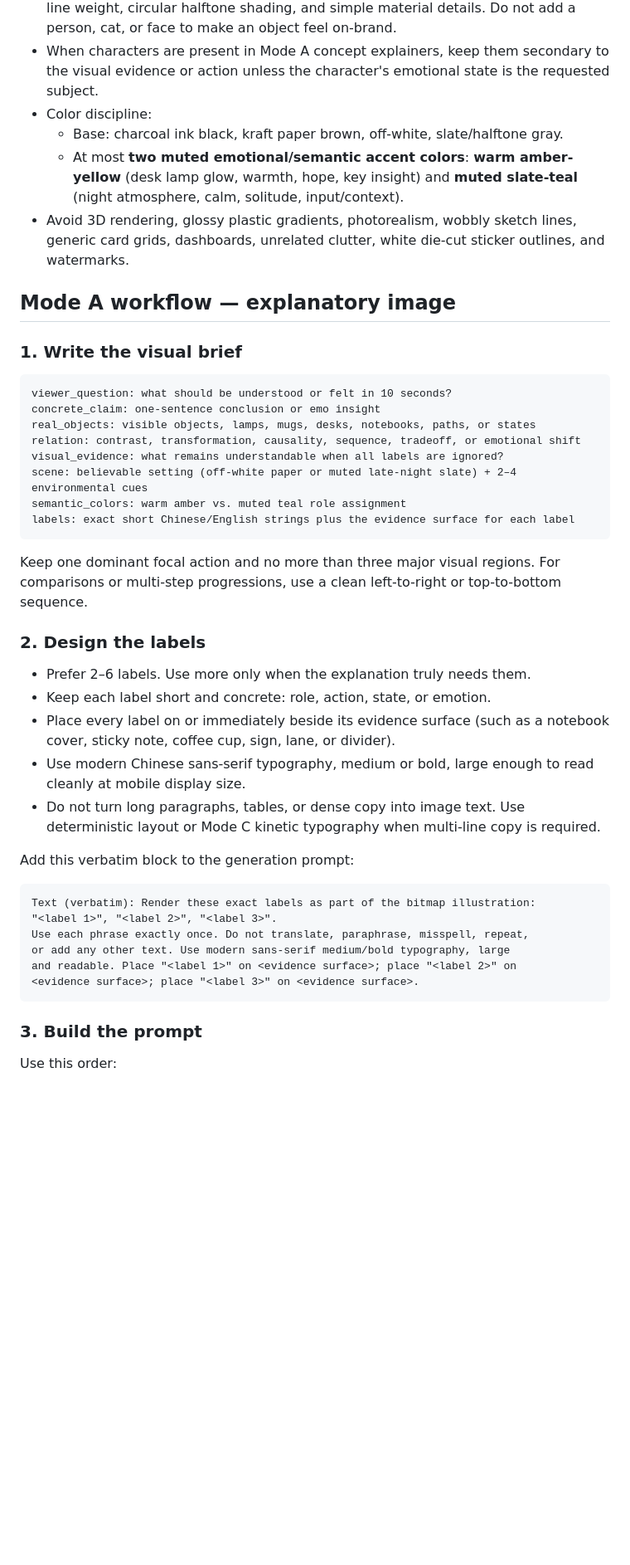
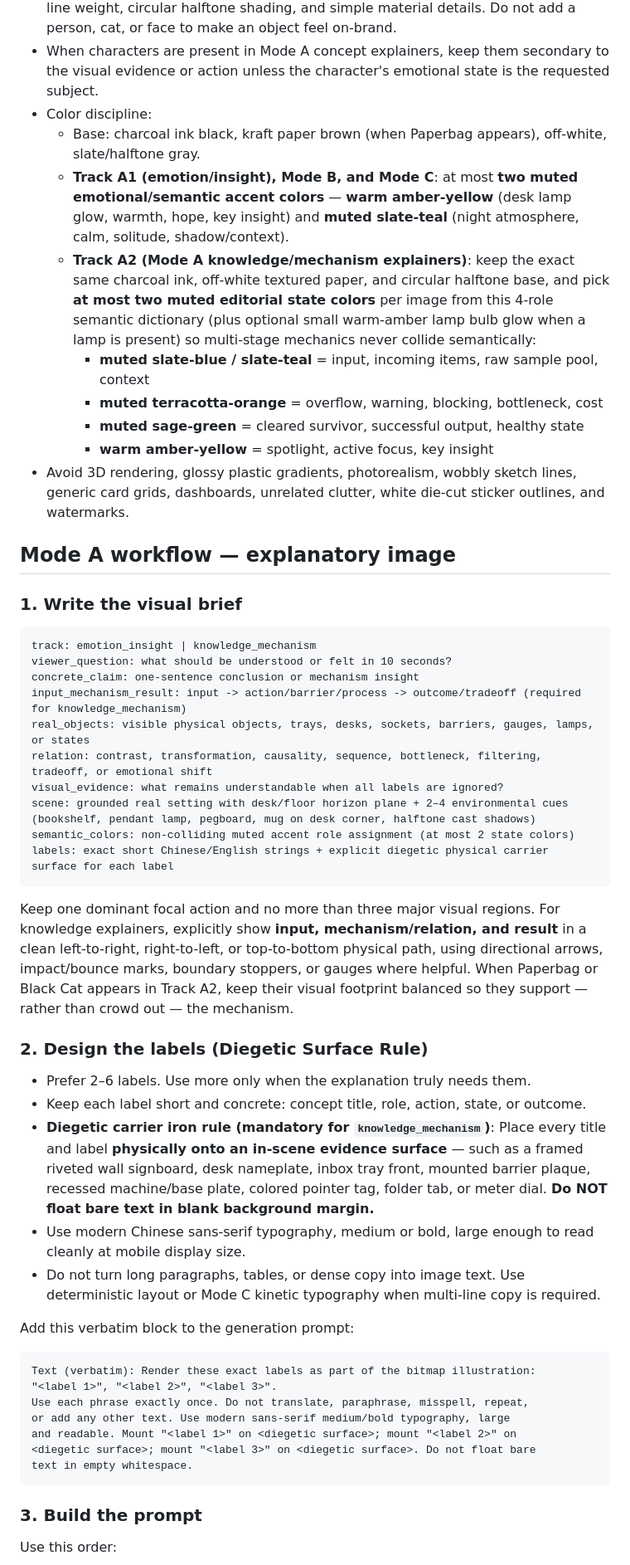
Before and after one commit to a916791360/paperbag-emo, a Markdown page: SKILL.md, the part around one of its changes. Shown at 83% size. GitHub-like rendering; blank space fills up the shorter version.

````diff
--- a/SKILL.md
+++ b/SKILL.md
@@ -47,8 +53,13 @@ If the destination is unclear, choose Mode A when the single image must communic
 - For object-only artwork (e.g., desk lamp, ceramic mug, notebook, umbrella, clock, hourglass, stars), carry the exact same style through clear silhouettes, varied ink line weight, circular halftone shading, and simple material details. Do not add a person, cat, or face to make an object feel on-brand.
 - When characters are present in Mode A concept explainers, keep them secondary to the visual evidence or action unless the character's emotional state is the requested subject.
 - Color discipline:
-  - Base: charcoal ink black, kraft paper brown, off-white, slate/halftone gray.
-  - At most **two muted emotional/semantic accent colors**: **warm amber-yellow** (desk lamp glow, warmth, hope, key insight) and **muted slate-teal** (night atmosphere, calm, solitude, input/context).
+  - Base: charcoal ink black, kraft paper brown (when Paperbag appears), off-white, slate/halftone gray.
+  - **Track A1 (emotion/insight), Mode B, and Mode C**: at most **two muted emotional/semantic accent colors** — **warm amber-yellow** (desk lamp glow, warmth, hope, key insight) and **muted slate-teal** (night atmosphere, calm, solitude, shadow/context).
+  - **Track A2 (Mode A knowledge/mechanism explainers)**: keep the exact same charcoal ink, off-white textured paper, and circular halftone base, and pick **at most two muted editorial state colors** per image from this 4-role semantic dictionary (plus optional small warm-amber lamp bulb glow when a lamp is present) so multi-stage mechanics never collide semantically:
+    - **muted slate-blue / slate-teal** = input, incoming items, raw sample pool, context
+    - **muted terracotta-orange** = overflow, warning, blocking, bottleneck, cost
+    - **muted sage-green** = cleared survivor, successful output, healthy state
+    - **warm amber-yellow** = spotlight, active focus, key insight
 - Avoid 3D rendering, glossy plastic gradients, photorealism, wobbly sketch lines, generic card grids, dashboards, unrelated clutter, white die-cut sticker outlines, and watermarks.
 
 ## Mode A workflow — explanatory image
@@ -56,23 +67,25 @@ If the destination is unclear, choose Mode A when the single image must communic
 ### 1. Write the visual brief
 
 ```text
+track: emotion_insight | knowledge_mechanism
 viewer_question: what should be understood or felt in 10 seconds?
-concrete_claim: one-sentence conclusion or emo insight
-real_objects: visible objects, lamps, mugs, desks, notebooks, paths, or states
-relation: contrast, transformation, causality, sequence, tradeoff, or emotional shift
+concrete_claim: one-sentence conclusion or mechanism insight
+input_mechanism_result: input -> action/barrier/process -> outcome/tradeoff (required for knowledge_mechanism)
+real_objects: visible physical objects, trays, desks, sockets, barriers, gauges, lamps, or states
+relation: contrast, transformation, causality, sequence, bottleneck, filtering, tradeoff, or emotional shift
 visual_evidence: what remains understandable when all labels are ignored?
-scene: believable setting (off-white paper or muted late-night slate) + 2–4 environmental cues
-semantic_colors: warm amber vs. muted teal role assignment
-labels: exact short Chinese/English strings plus the evidence surface for each label
+scene: grounded real setting with desk/floor horizon plane + 2–4 environmental cues (bookshelf, pendant lamp, pegboard, mug on desk corner, halftone cast shadows)
+semantic_colors: non-colliding muted accent role assignment (at most 2 state colors)
+labels: exact short Chinese/English strings + explicit diegetic physical carrier surface for each label
 ```
 
-Keep one dominant focal action and no more than three major visual regions. For comparisons or multi-step progressions, use a clean left-to-right or top-to-bottom sequence.
+Keep one dominant focal action and no more than three major visual regions. For knowledge explainers, explicitly show **input, mechanism/relation, and result** in a clean left-to-right, right-to-left, or top-to-bottom physical path, using directional arrows, impact/bounce marks, boundary stoppers, or gauges where helpful. When Paperbag or Black Cat appears in Track A2, keep their visual footprint balanced so they support — rather than crowd out — the mechanism.
 
-### 2. Design the labels
+### 2. Design the labels (Diegetic Surface Rule)
 
 - Prefer 2–6 labels. Use more only when the explanation truly needs them.
-- Keep each label short and concrete: role, action, state, or emotion.
-- Place every label on or immediately beside its evidence surface (such as a notebook cover, sticky note, coffee cup, sign, lane, or divider).
+- Keep each label short and concrete: concept title, role, action, state, or outcome.
+- **Diegetic carrier iron rule (mandatory for `knowledge_mechanism`)**: Place every title and label **physically onto an in-scene evidence surface** — such as a framed riveted wall signboard, desk nameplate, inbox tray front, mounted barrier plaque, recessed machine/base plate, colored pointer tag, folder tab, or meter dial. **Do NOT float bare text in blank background margin.**
 - Use modern Chinese sans-serif typography, medium or bold, large enough to read cleanly at mobile display size.
 - Do not turn long paragraphs, tables, or dense copy into image text. Use deterministic layout or Mode C kinetic typography when multi-line copy is required.
 
@@ -83,8 +96,9 @@ Text (verbatim): Render these exact labels as part of the bitmap illustration:
 "<label 1>", "<label 2>", "<label 3>".
 Use each phrase exactly once. Do not translate, paraphrase, misspell, repeat,
 or add any other text. Use modern sans-serif medium/bold typography, large
-and readable. Place "<label 1>" on <evidence surface>; place "<label 2>" on
-<evidence surface>; place "<label 3>" on <evidence surface>.
+and readable. Mount "<label 1>" on <diegetic surface>; mount "<label 2>" on
+<diegetic surface>; mount "<label 3>" on <diegetic surface>. Do not float bare
+text in empty whitespace.
 ```
 
 ### 3. Build the prompt
````
Also changed, not shown: other parts of SKILL.md (+23 -12 lines), README.md (+18 -7 lines), studio/agent_explainers_prompt_pack.md (added, +77 -0 lines), examples/mode_a_knowledge_showcase.jpg (added), 3 other files.
